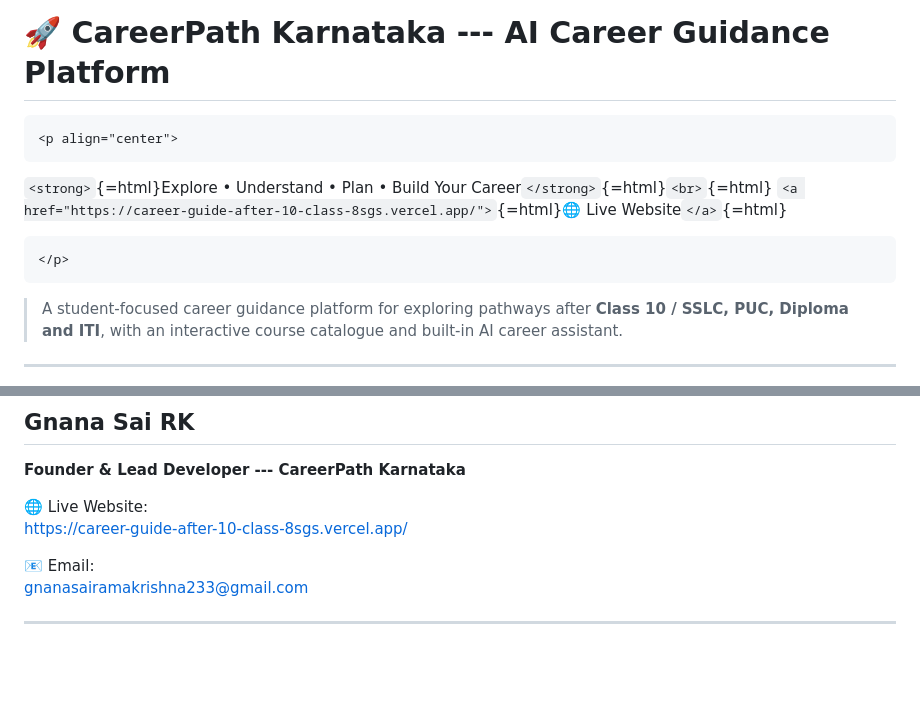
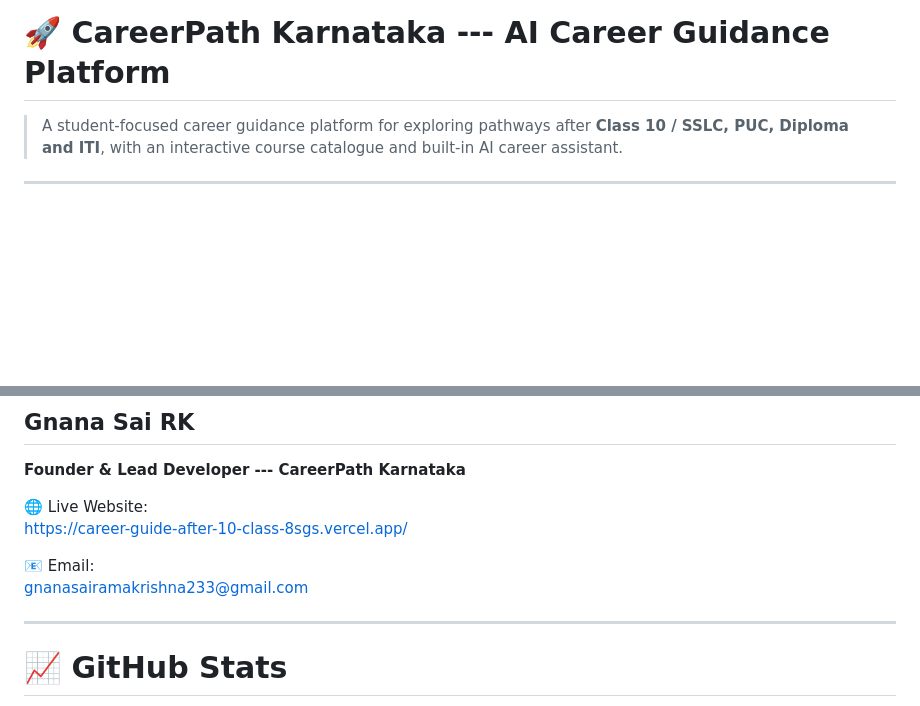
Before and after one commit to PRK-blogler-420/Career-guide-after-10-class, a Markdown page: README.md, 2 parts joined by grey strips. Drawn GitHub-style; blank space fills up the shorter version.

Commit message:
README.md
Removed HTML formatting from the introduction and GitHub stats sections. Added a new section for connecting with the author.

````diff
--- a/README.md
+++ b/README.md
@@ -1,15 +1,4 @@
 # 🚀 CareerPath Karnataka --- AI Career Guidance Platform
-
-```{=html}
-<p align="center">
-```
-`<strong>`{=html}Explore • Understand • Plan • Build Your
-Career`</strong>`{=html}`<br>`{=html}
-`<a href="https://career-guide-after-10-class-8sgs.vercel.app/">`{=html}🌐
-Live Website`</a>`{=html}
-```{=html}
-</p>
-```
 > A student-focused career guidance platform for exploring pathways
 > after **Class 10 / SSLC, PUC, Diploma and ITI**, with an interactive
 > course catalogue and built-in AI career assistant.
@@ -570,6 +559,6 @@ https://career-guide-after-10-class-8sgs.vercel.app/
 gnanasairamakrishna233@gmail.com
 
 ------------------------------------------------------------------------
+# 📈 GitHub Stats
 
-```{=html}
 <p align="center">
````
Also changed, not shown: other parts of README.md (+25 -4 lines).
